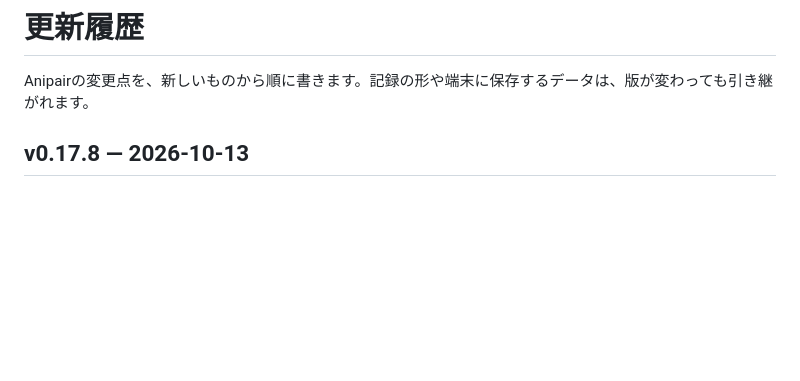
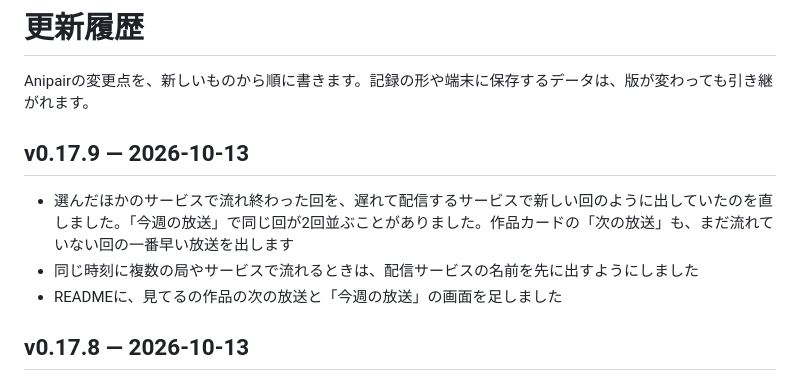
Before and after one commit to manato003/Anipair, a Markdown page: CHANGELOG.md, the part around the change. Rendered like a GitHub page; blank space fills up the shorter version.

```diff
--- a/CHANGELOG.md
+++ b/CHANGELOG.md
@@ -1,6 +1,12 @@
 # 更新履歴
 
 Anipairの変更点を、新しいものから順に書きます。記録の形や端末に保存するデータは、版が変わっても引き継がれます。
+
+## v0.17.9 — 2026-10-13
+
+- 選んだほかのサービスで流れ終わった回を、遅れて配信するサービスで新しい回のように出していたのを直しました。「今週の放送」で同じ回が2回並ぶことがありました。作品カードの「次の放送」も、まだ流れていない回の一番早い放送を出します
+- 同じ時刻に複数の局やサービスで流れるときは、配信サービスの名前を先に出すようにしました
+- READMEに、見てるの作品の次の放送と「今週の放送」の画面を足しました
 
 ## v0.17.8 — 2026-10-13
 
```
Also changed, not shown: README.md (+4 -0 lines), screenshots/records-airing-phone.png (added), screenshots/records-week-phone.png (added), 7 other files.
